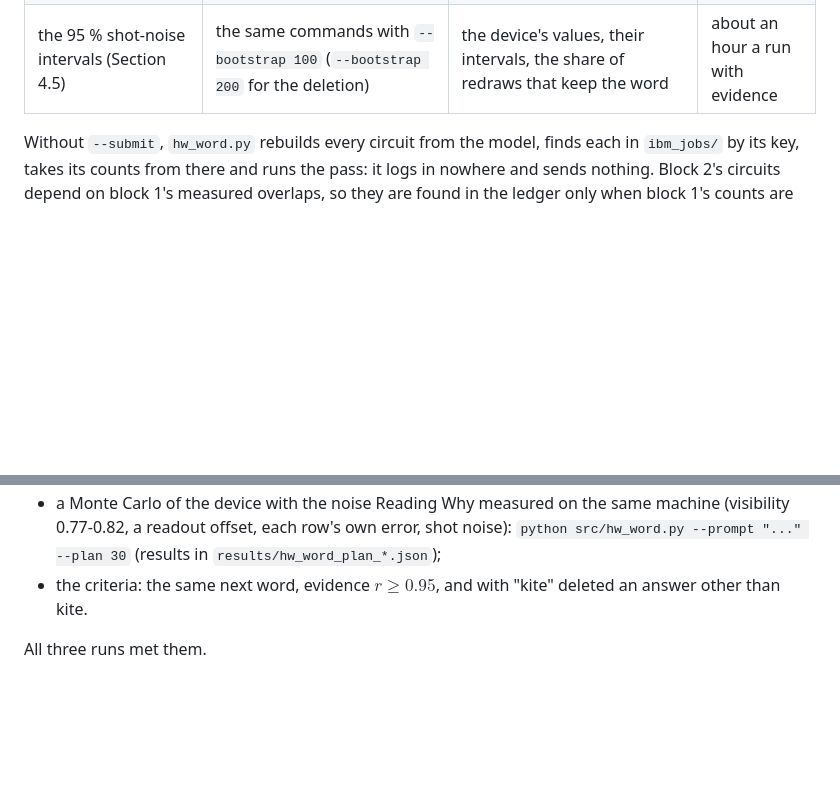
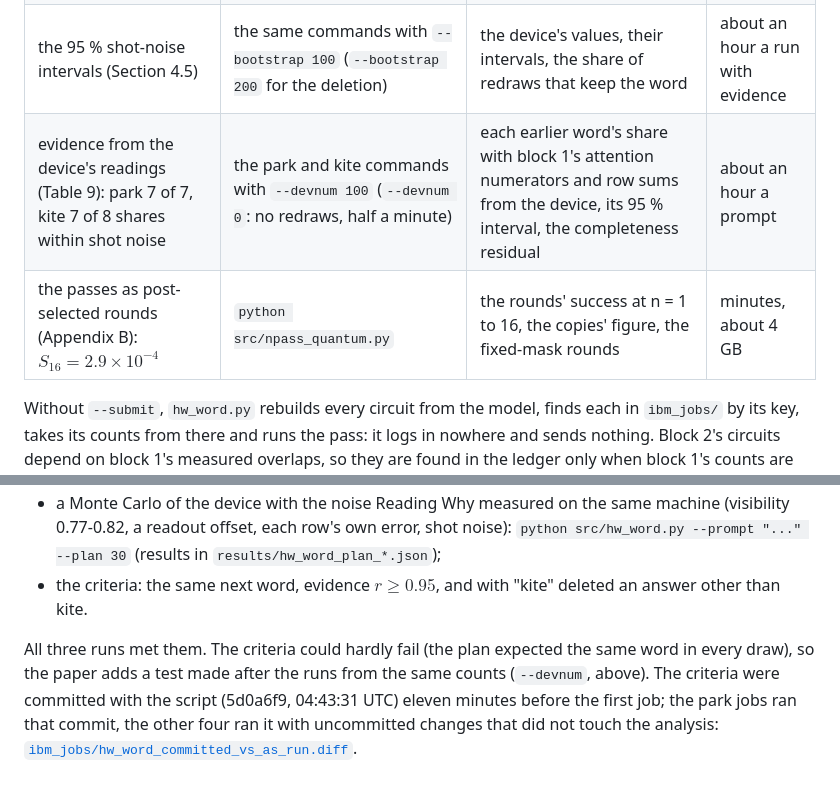
Before and after one commit to stein-research/writing-why, a Markdown page: docs/check-and-repeat-ibm.md, 2 parts joined by grey strips. Rendered like a GitHub page; blank space fills up the shorter version.

```diff
--- a/docs/check-and-repeat-ibm.md
+++ b/docs/check-and-repeat-ibm.md
@@ -20,6 +20,8 @@ These read only the files in the repository and send nothing.
 | the kite run: kite 0.723 against 0.670, $r = 0.998$ | `python src/hw_word.py --prompt "Sue had a red kite . She flew her" --device ibm_kingston` | the same | half a minute |
 | the deletion: favorite 0.122 against 0.135 | `python src/hw_word.py --prompt "Sue had a red kite . She flew her" --delete 4 --no-evidence --device ibm_kingston` | the answers | seconds |
 | the 95 % shot-noise intervals (Section 4.5) | the same commands with `--bootstrap 100` (`--bootstrap 200` for the deletion) | the device's values, their intervals, the share of redraws that keep the word | about an hour a run with evidence |
+| evidence from the device's readings (Table 9): park 7 of 7, kite 7 of 8 shares within shot noise | the park and kite commands with `--devnum 100` (`--devnum 0`: no redraws, half a minute) | each earlier word's share with block 1's attention numerators and row sums from the device, its 95 % interval, the completeness residual | about an hour a prompt |
+| the passes as post-selected rounds (Appendix B): $S_{16}=2.9\times10^{-4}$ | `python src/npass_quantum.py` | the rounds' success at n = 1 to 16, the copies' figure, the fixed-mask rounds | minutes, about 4 GB |
 
 Without `--submit`, `hw_word.py` rebuilds every circuit from the model, finds each in `ibm_jobs/` by its key, takes
 its counts from there and runs the pass: it logs in nowhere and sends nothing. Block 2's circuits depend on block 1's
@@ -54,4 +56,8 @@ Before any job was sent, three things were fixed (results/hw_word_criteria.json)
   `results/hw_word_plan_*.json`);
 - the criteria: the same next word, evidence $r \ge 0.95$, and with "kite" deleted an answer other than kite.
 
-All three runs met them.
+All three runs met them. The criteria could hardly fail (the plan expected the same word in every draw), so the
+paper adds a test made after the runs from the same counts (`--devnum`, above). The criteria were committed with the
+script (5d0a6f9, 04:43:31 UTC) eleven minutes before the first job; the park jobs ran that commit, the other four
+ran it with uncommitted changes that did not touch the analysis:
+[`ibm_jobs/hw_word_committed_vs_as_run.diff`](../ibm_jobs/hw_word_committed_vs_as_run.diff).
```
Also changed, not shown: README.md (+15 -10 lines), ibm_jobs/README.md (+8 -3 lines), docs/overview.png, 9 other files.
